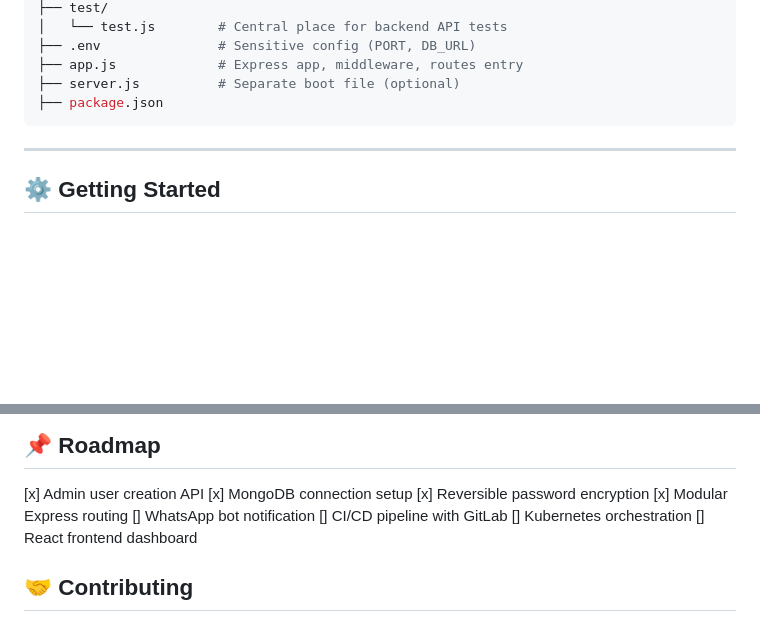
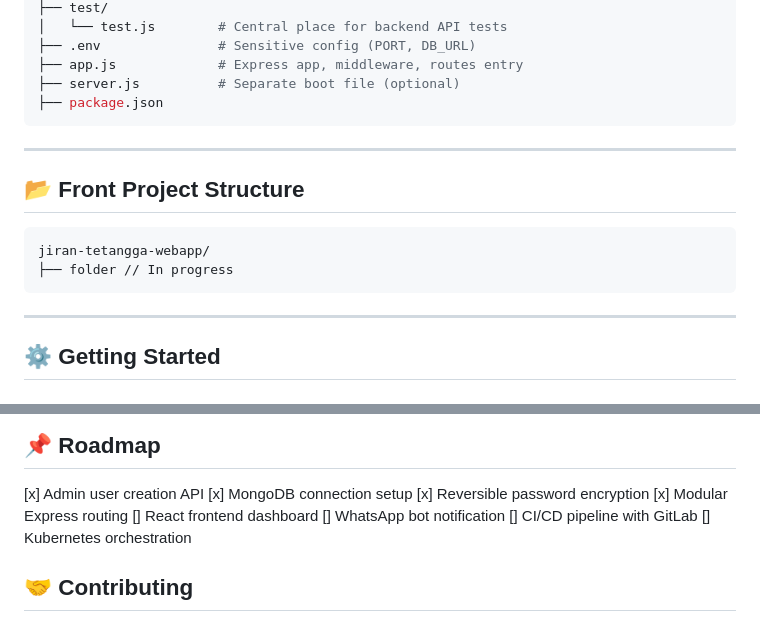
Before and after one commit to da-imran/jiran-tetangga, a Markdown page: README.md, 2 parts joined by grey strips. GitHub-like rendering; blank space fills up the shorter version.

````diff
--- a/README.md
+++ b/README.md
@@ -57,6 +57,14 @@ jiran-tetangga-system/
 
 ---
 
+## 📂 Front Project Structure
+```bash
+jiran-tetangga-webapp/
+├── folder // In progress
+```
+
+---
+
 ## ⚙️ Getting Started
 
 ### 1. Clone the project
@@ -94,10 +102,10 @@ npm run dev
 [x] MongoDB connection setup </br>
 [x] Reversible password encryption </br>
 [x] Modular Express routing </br>
+[] React frontend dashboard </br>
 [] WhatsApp bot notification </br>
 [] CI/CD pipeline with GitLab </br>
 [] Kubernetes orchestration </br>
-[] React frontend dashboard </br>
 
 ## 🤝 Contributing
 This project is currently my second personal hobby project. Contributions and suggestions are welcome! Feel free to fork or open issues.
````
